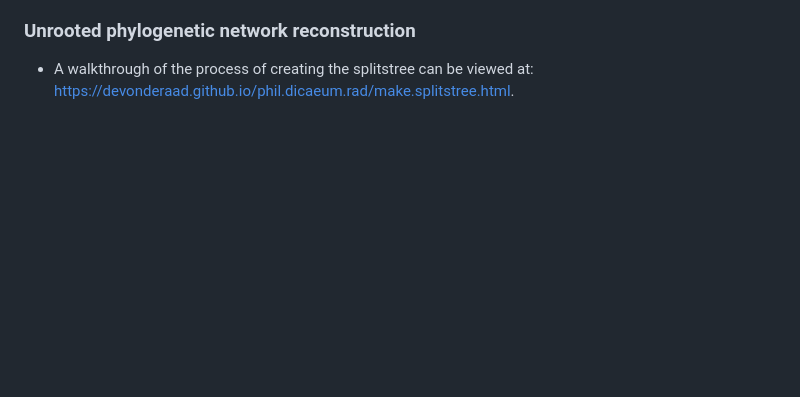
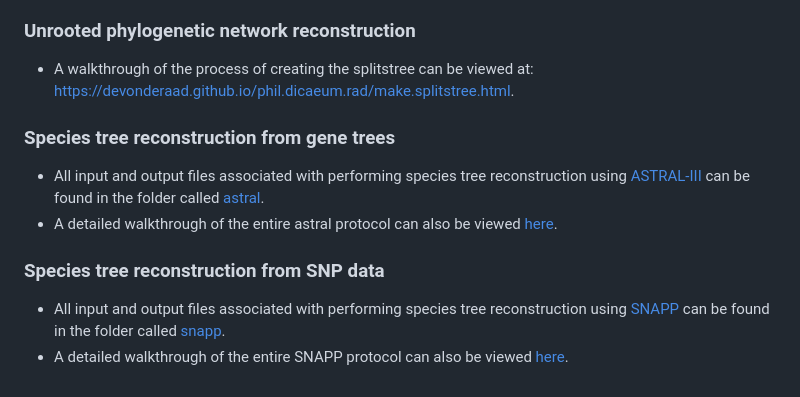
Before and after one commit to DevonDeRaad/phil.dicaeum.rad, a Markdown page: readme.md, the part around the change. Rendered like a GitHub page; blank space fills up the shorter version.

```diff
--- a/readme.md
+++ b/readme.md
@@ -32,3 +32,11 @@ Reconstructing the true evolutionary history of the Buzzing Flowerpecker (*Dicae
 
 ### Unrooted phylogenetic network reconstruction
 * A walkthrough of the process of creating the splitstree can be viewed at: [https://devonderaad.github.io/phil.dicaeum.rad/make.splitstree.html](https://devonderaad.github.io/phil.dicaeum.rad/make.splitstree.html).
+
+### Species tree reconstruction from gene trees
+* All input and output files associated with performing species tree reconstruction using [ASTRAL-III](https://github.com/smirarab/ASTRAL) can be found in the folder called [astral](https://github.com/DevonDeRaad/phil.dicaeum.rad/tree/main/astral).
+* A detailed walkthrough of the entire astral protocol can also be viewed [here](https://devonderaad.github.io/phil.dicaeum.rad/astral/run.astral.html).
+
+### Species tree reconstruction from SNP data
+* All input and output files associated with performing species tree reconstruction using [SNAPP](https://www.beast2.org/snapp/) can be found in the folder called [snapp](https://github.com/DevonDeRaad/phil.dicaeum.rad/tree/main/snapp).
+* A detailed walkthrough of the entire SNAPP protocol can also be viewed [here](https://devonderaad.github.io/phil.dicaeum.rad/astral/run.snapp.html).
```
